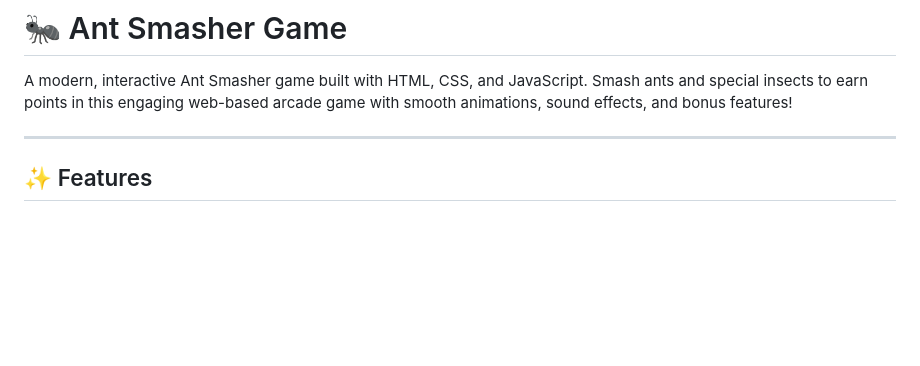
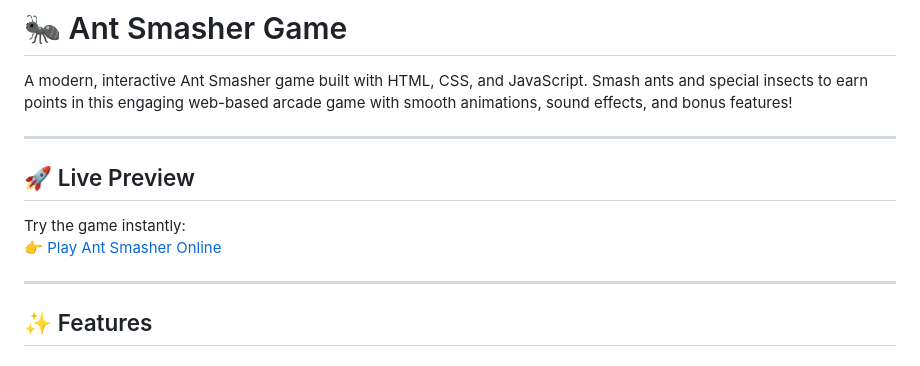
Before and after one commit to Sonseldeep/Ant-Smasher-Game, a Markdown page: readme.md, the part around the change. GitHub-like rendering; blank space fills up the shorter version.

Commit message:
(readme): add live preview link

```diff
--- a/readme.md
+++ b/readme.md
@@ -1,6 +1,13 @@
 # 🐜 Ant Smasher Game
 
 A modern, interactive Ant Smasher game built with HTML, CSS, and JavaScript. Smash ants and special insects to earn points in this engaging web-based arcade game with smooth animations, sound effects, and bonus features!
+
+---
+
+## 🚀 Live Preview
+
+Try the game instantly:
+👉 [Play Ant Smasher Online](https://sonseldeep.github.io/Ant-Smasher-Game/)
 
 ---
 
```
